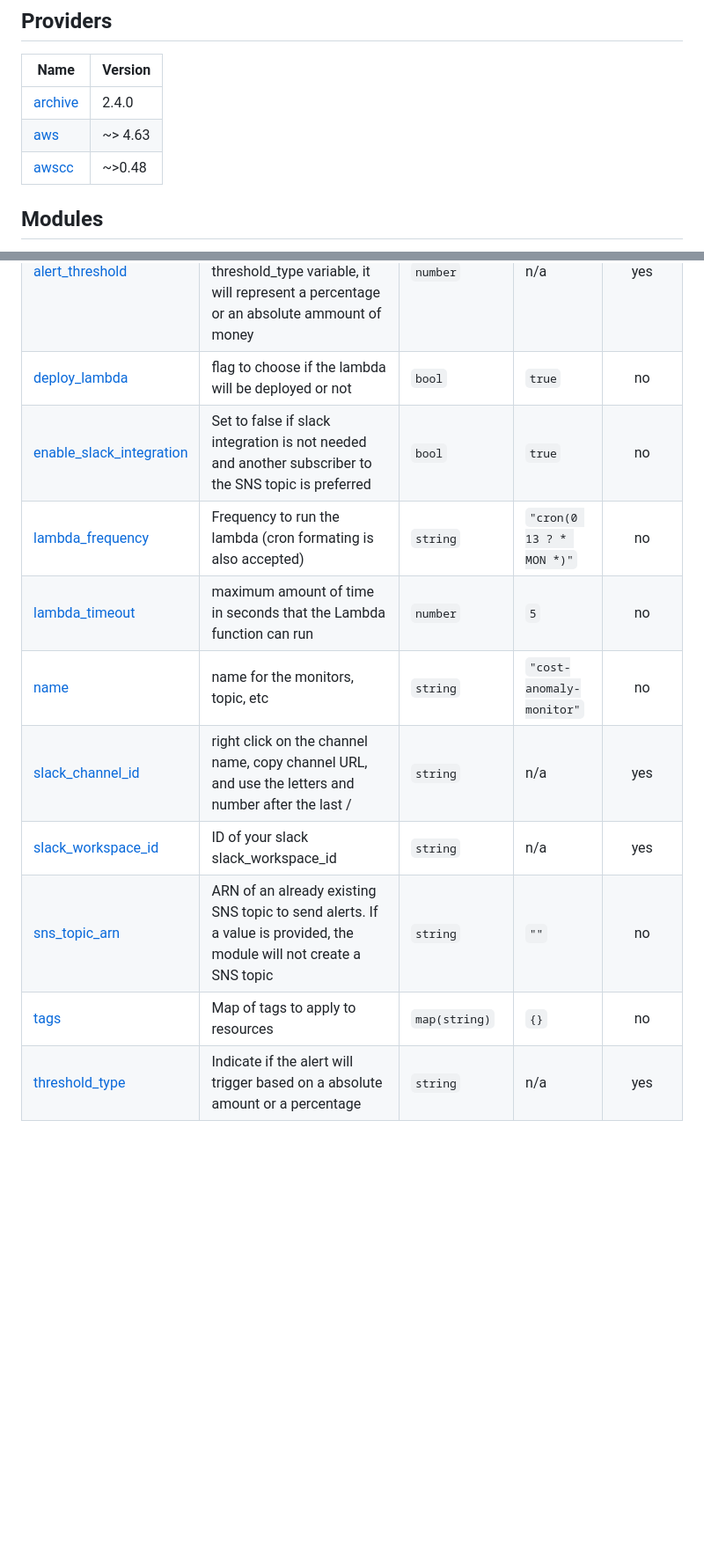
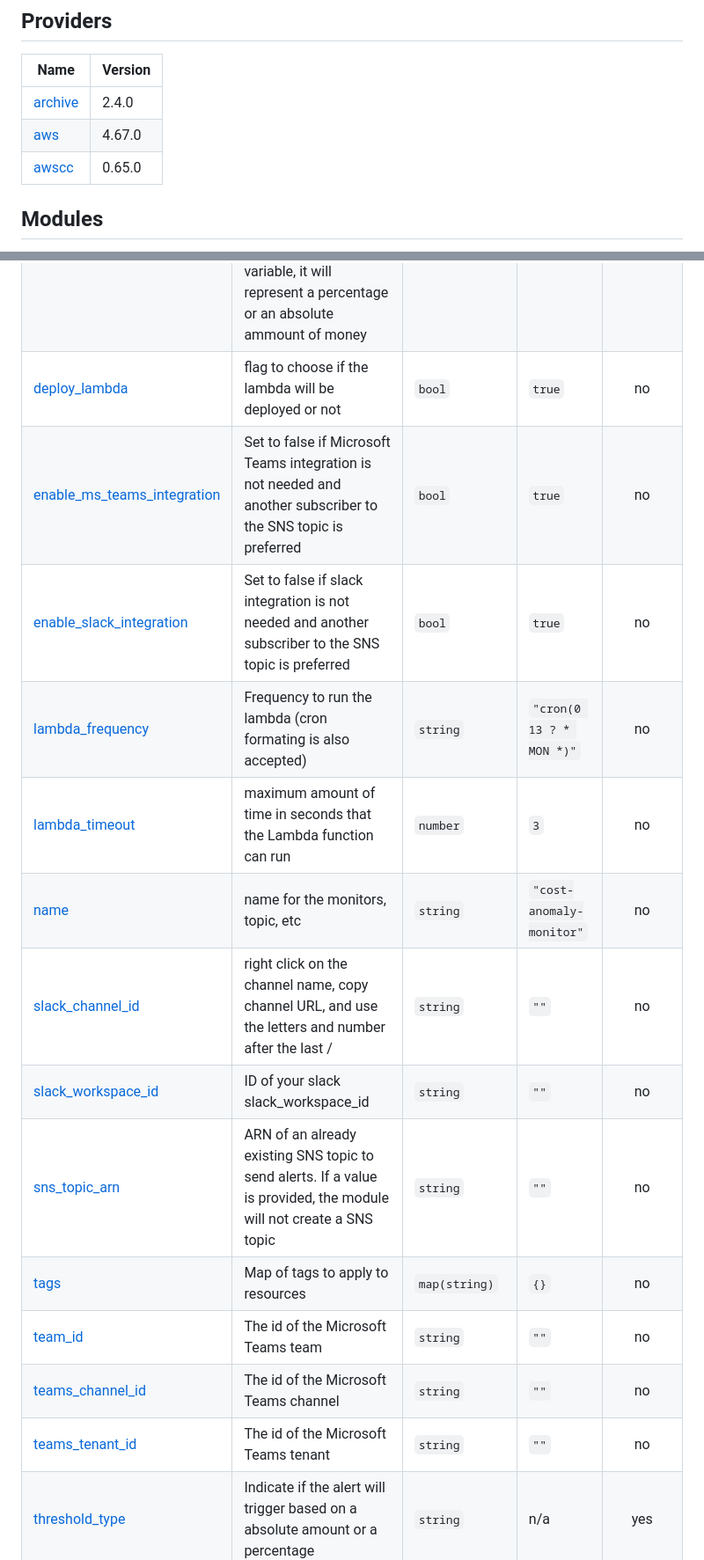
Before and after one commit to dannybrody/terraform-aws-cost-anomaly-detection, a Markdown page: README.md, 2 parts joined by grey strips. Shown at 88% size. Rendered like a GitHub page; blank space fills up the shorter version.

```diff
--- a/README.md
+++ b/README.md
@@ -59,8 +76,8 @@ Once this is done, Terraform can be applied to create the alerts, subscriptions,
 | Name | Version |
 |------|---------|
 | <a name="provider_archive"></a> [archive](#provider\_archive) | 2.4.0 |
-| <a name="provider_aws"></a> [aws](#provider\_aws) | ~> 4.63 |
-| <a name="provider_awscc"></a> [awscc](#provider\_awscc) | ~>0.48 |
+| <a name="provider_aws"></a> [aws](#provider\_aws) | 4.67.0 |
+| <a name="provider_awscc"></a> [awscc](#provider\_awscc) | 0.65.0 |
 
 ## Modules
 
@@ -99,14 +117,18 @@ No modules.
 | <a name="input_accounts"></a> [accounts](#input\_accounts) | List of AWS accounts to monitor. Use it when deploying the module on the root account of an organization | `list(string)` | `[]` | no |
 | <a name="input_alert_threshold"></a> [alert\_threshold](#input\_alert\_threshold) | Defines the value to trigger an alert. Depending on the value chosen for the threshold\_type variable, it will represent a percentage or an absolute ammount of money | `number` | n/a | yes |
 | <a name="input_deploy_lambda"></a> [deploy\_lambda](#input\_deploy\_lambda) | flag to choose if the lambda will be deployed or not | `bool` | `true` | no |
+| <a name="input_enable_ms_teams_integration"></a> [enable\_ms\_teams\_integration](#input\_enable\_ms\_teams\_integration) | Set to false if Microsoft Teams integration is not needed and another subscriber to the SNS topic is preferred | `bool` | `true` | no |
 | <a name="input_enable_slack_integration"></a> [enable\_slack\_integration](#input\_enable\_slack\_integration) | Set to false if slack integration is not needed and another subscriber to the SNS topic is preferred | `bool` | `true` | no |
 | <a name="input_lambda_frequency"></a> [lambda\_frequency](#input\_lambda\_frequency) | Frequency to run the lambda (cron formating is also accepted) | `string` | `"cron(0 13 ? * MON *)"` | no |
-| <a name="input_lambda_timeout"></a> [lambda\_timeout](#input\_lambda\_timeout) | maximum amount of time in seconds that the Lambda function can run | `number` | `5` | no |
+| <a name="input_lambda_timeout"></a> [lambda\_timeout](#input\_lambda\_timeout) | maximum amount of time in seconds that the Lambda function can run | `number` | `3` | no |
 | <a name="input_name"></a> [name](#input\_name) | name for the monitors, topic, etc | `string` | `"cost-anomaly-monitor"` | no |
-| <a name="input_slack_channel_id"></a> [slack\_channel\_id](#input\_slack\_channel\_id) | right click on the channel name, copy channel URL, and use the letters and number after the last / | `string` | n/a | yes |
-| <a name="input_slack_workspace_id"></a> [slack\_workspace\_id](#input\_slack\_workspace\_id) | ID of your slack slack\_workspace\_id | `string` | n/a | yes |
+| <a name="input_slack_channel_id"></a> [slack\_channel\_id](#input\_slack\_channel\_id) | right click on the channel name, copy channel URL, and use the letters and number after the last / | `string` | `""` | no |
+| <a name="input_slack_workspace_id"></a> [slack\_workspace\_id](#input\_slack\_workspace\_id) | ID of your slack slack\_workspace\_id | `string` | `""` | no |
 | <a name="input_sns_topic_arn"></a> [sns\_topic\_arn](#input\_sns\_topic\_arn) | ARN of an already existing SNS topic to send alerts. If a value is provided, the module will not create a SNS topic | `string` | `""` | no |
 | <a name="input_tags"></a> [tags](#input\_tags) | Map of tags to apply to resources | `map(string)` | `{}` | no |
+| <a name="input_team_id"></a> [team\_id](#input\_team\_id) | The id of the Microsoft Teams team | `string` | `""` | no |
+| <a name="input_teams_channel_id"></a> [teams\_channel\_id](#input\_teams\_channel\_id) | The id of the Microsoft Teams channel | `string` | `""` | no |
+| <a name="input_teams_tenant_id"></a> [teams\_tenant\_id](#input\_teams\_tenant\_id) | The id of the Microsoft Teams tenant | `string` | `""` | no |
 | <a name="input_threshold_type"></a> [threshold\_type](#input\_threshold\_type) | Indicate if the alert will trigger based on a absolute amount or a percentage | `string` | n/a | yes |
 
 ## Outputs
```
Also changed, not shown: other parts of README.md (+20 -2 lines), docs/images/chatbot_screenshot_4.png (added), docs/images/chatbot_screenshot_5.png (added), 7 other files.
